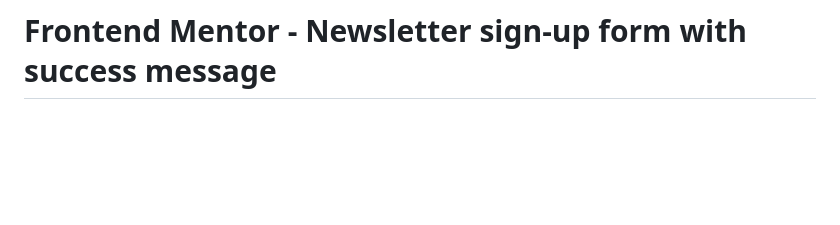
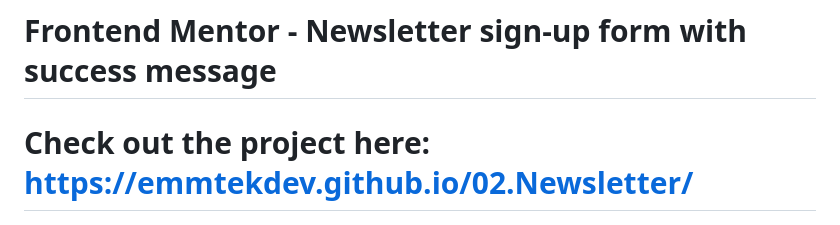
Before and after one commit to EmmtekDev/02.Newsletter, a Markdown page: README.md, the part around the change. GitHub-like rendering; blank space fills up the shorter version.

```diff
--- a/README.md
+++ b/README.md
@@ -1,4 +1,5 @@
 # Frontend Mentor - Newsletter sign-up form with success message
+# Check out the project here: https://emmtekdev.github.io/02.Newsletter/
 
 ![Design preview for the Newsletter sign-up form with success message coding challenge](./design/desktop-preview.jpg)
 
```
